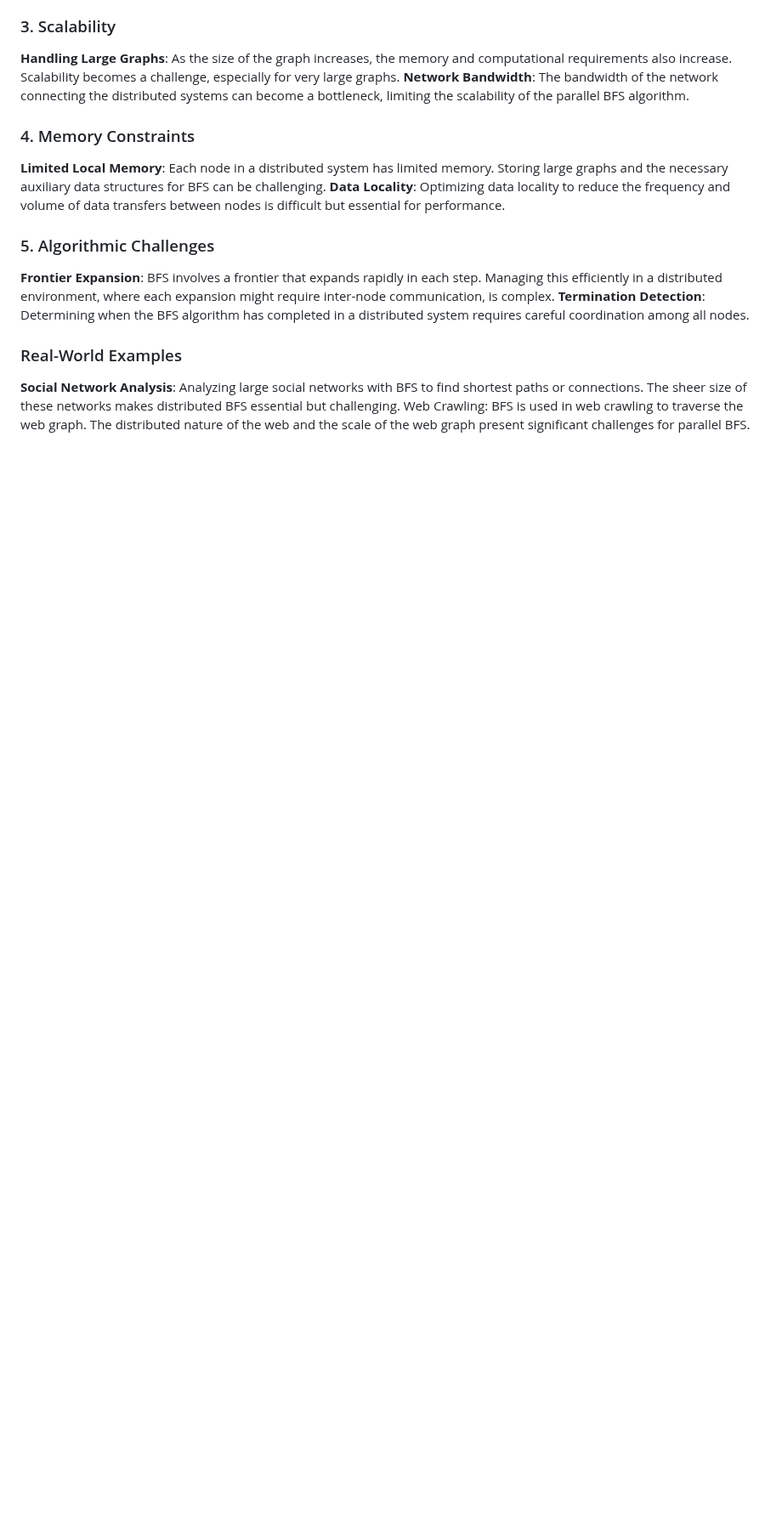
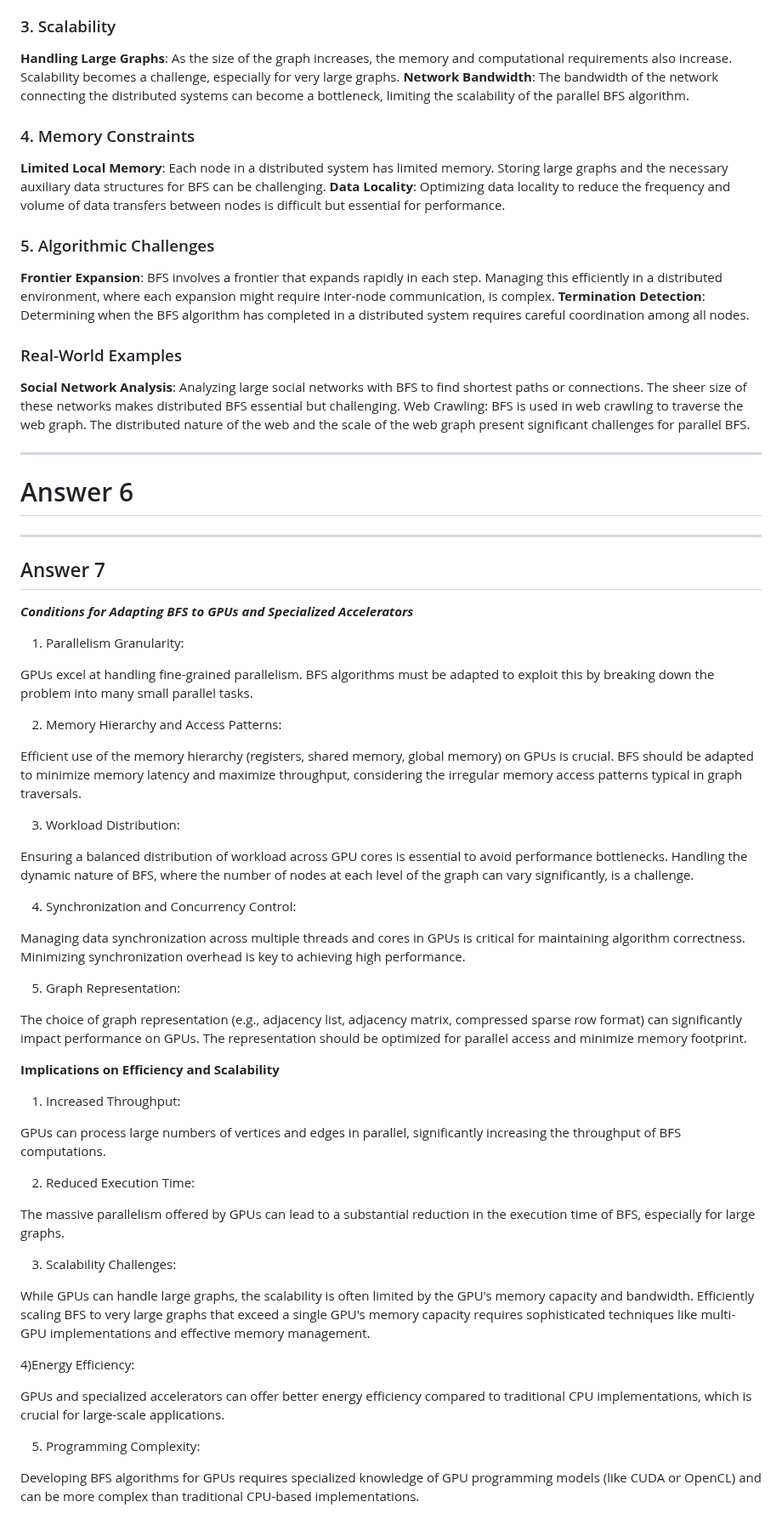
Before and after one commit to Hackerjedi666/CybersecNotes, a Markdown page: hpc/answers.md, the part around the change. Shown at 85% size. Drawn GitHub-style; blank space fills up the shorter version.

Commit message:
hpc notes

```diff
--- a/hpc/answers.md
+++ b/hpc/answers.md
@@ -149,3 +149,60 @@ SAme as answer 1
 ### Real-World Examples
 **Social Network Analysis**: Analyzing large social networks with BFS to find shortest paths or connections. The sheer size of these networks makes distributed BFS essential but challenging.
 Web Crawling: BFS is used in web crawling to traverse the web graph. The distributed nature of the web and the scale of the web graph present significant challenges for parallel BFS.
+
+-------------------------
+
+# Answer 6
+
+
+-------------------------
+
+## Answer 7
+
+***Conditions for Adapting BFS to GPUs and Specialized Accelerators***
+
+1) Parallelism Granularity:
+
+GPUs excel at handling fine-grained parallelism. BFS algorithms must be adapted to exploit this by breaking down the problem into many small parallel tasks.
+
+2) Memory Hierarchy and Access Patterns:
+
+Efficient use of the memory hierarchy (registers, shared memory, global memory) on GPUs is crucial.
+BFS should be adapted to minimize memory latency and maximize throughput, considering the irregular memory access patterns typical in graph traversals.
+
+3) Workload Distribution:
+
+Ensuring a balanced distribution of workload across GPU cores is essential to avoid performance bottlenecks.
+Handling the dynamic nature of BFS, where the number of nodes at each level of the graph can vary significantly, is a challenge.
+
+4) Synchronization and Concurrency Control:
+
+Managing data synchronization across multiple threads and cores in GPUs is critical for maintaining algorithm correctness.
+Minimizing synchronization overhead is key to achieving high performance.
+
+5) Graph Representation:
+
+The choice of graph representation (e.g., adjacency list, adjacency matrix, compressed sparse row format) can significantly impact performance on GPUs.
+The representation should be optimized for parallel access and minimize memory footprint.
+
+**Implications on Efficiency and Scalability**
+1) Increased Throughput:
+
+GPUs can process large numbers of vertices and edges in parallel, significantly increasing the throughput of BFS computations.
+
+2) Reduced Execution Time:
+
+The massive parallelism offered by GPUs can lead to a substantial reduction in the execution time of BFS, especially for large graphs.
+
+3) Scalability Challenges:
+
+While GPUs can handle large graphs, the scalability is often limited by the GPU's memory capacity and bandwidth.
+Efficiently scaling BFS to very large graphs that exceed a single GPU's memory capacity requires sophisticated techniques like multi-GPU implementations and effective memory management.
+
+4)Energy Efficiency:
+
+GPUs and specialized accelerators can offer better energy efficiency compared to traditional CPU implementations, which is crucial for large-scale applications.
+
+5) Programming Complexity:
+
+Developing BFS algorithms for GPUs requires specialized knowledge of GPU programming models (like CUDA or OpenCL) and can be more complex than traditional CPU-based implementations.
```
